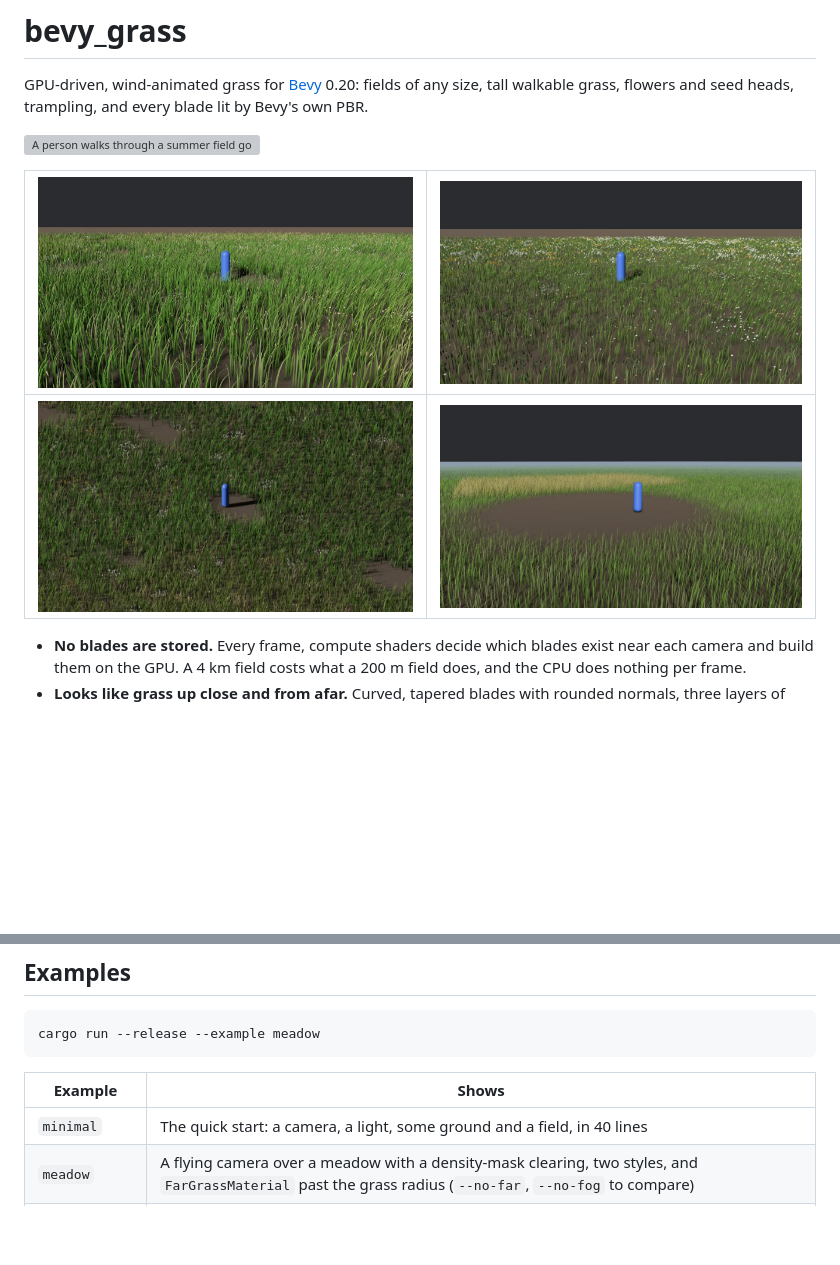
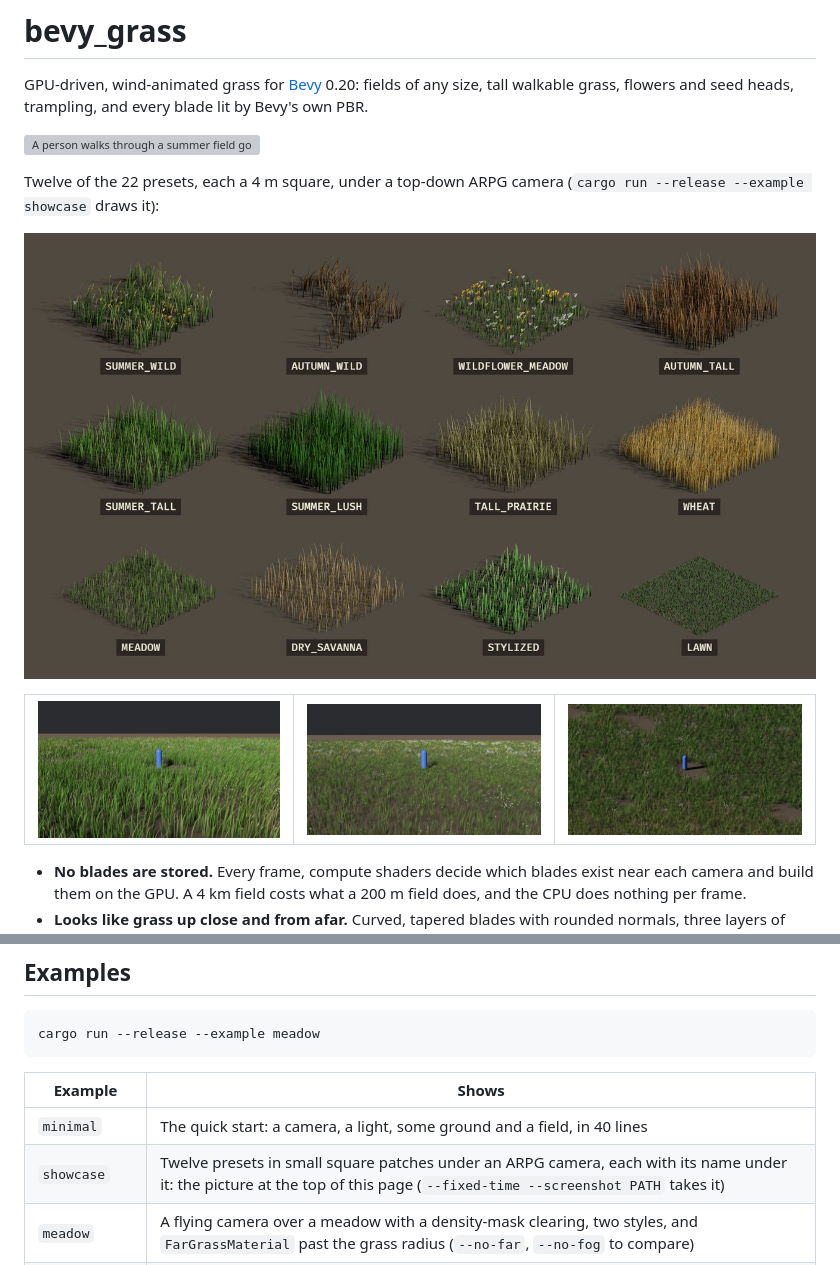
Before and after one commit to GEMI/bevy-grass, a Markdown page: README.md, 2 parts joined by grey strips. GitHub-like rendering; pictures changed too: docs/images/meadow.jpg (deleted), docs/images/showcase.jpg (added); blank space fills up the shorter version; grey boxes are pictures that could not be loaded.

```diff
--- a/README.md
+++ b/README.md
@@ -6,9 +6,13 @@ blade lit by Bevy's own PBR.
 
 ![A person walks through a summer field gone wild, parting the tall grass, which springs back behind them](docs/images/walk.webp)
 
-| ![A summer field gone wild: tufts, bare patches, seed heads and a few flowers among tall grass](docs/images/wild.jpg) | ![Wildflower meadow](docs/images/flowers.jpg) |
-| --- | --- |
-| ![The same wild field from a top-down ARPG camera](docs/images/arpg.jpg) | ![A meadow with a cleared patch and wheat behind](docs/images/meadow.jpg) |
+Twelve of the 22 presets, each a 4 m square, under a top-down ARPG camera
+(`cargo run --release --example showcase` draws it):
+
+![Twelve presets of grass in small square patches, each with its name under it: SUMMER_WILD, AUTUMN_WILD, WILDFLOWER_MEADOW, AUTUMN_TALL, SUMMER_TALL, SUMMER_LUSH, TALL_PRAIRIE, WHEAT, MEADOW, DRY_SAVANNA, STYLIZED and LAWN](docs/images/showcase.jpg)
+
+| ![A summer field gone wild: tufts, bare patches, seed heads and a few flowers among tall grass](docs/images/wild.jpg) | ![Wildflower meadow](docs/images/flowers.jpg) | ![The same wild field from a top-down ARPG camera](docs/images/arpg.jpg) |
+| --- | --- | --- |
 
 - **No blades are stored.** Every frame, compute shaders decide which blades
   exist near each camera and build them on the GPU. A 4 km field costs what a
@@ -605,6 +609,7 @@ cargo run --release --example meadow
 | Example | Shows |
 | --- | --- |
 | `minimal` | The quick start: a camera, a light, some ground and a field, in 40 lines |
+| `showcase` | Twelve presets in small square patches under an ARPG camera, each with its name under it: the picture at the top of this page (`--fixed-time --screenshot PATH` takes it) |
 | `meadow` | A flying camera over a meadow with a density-mask clearing, two styles, and `FarGrassMaterial` past the grass radius (`--no-far`, `--no-fog` to compare) |
 | `arpg_camera` | A top-down orthographic camera (30° pitch, 45° yaw), a walking hero and monsters trampling the grass |
 | `styles` | All 22 presets side by side, loaded from their files (edit one and it changes live). Keys 1–4 pick the wind, S toggles grass shadows |
```
Also changed, not shown: 3 other files.
